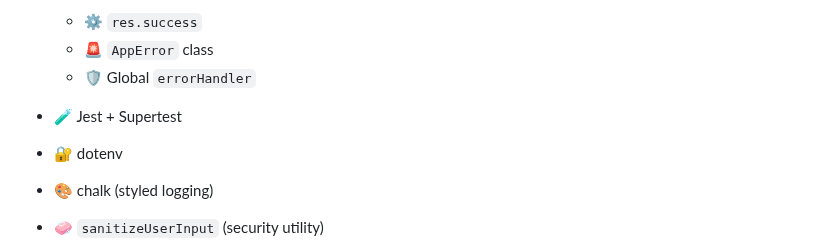
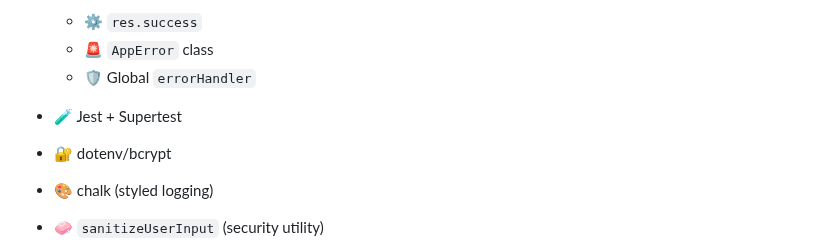
Before and after one commit to GabrielDream/advanced-user-crud, a Markdown page: README.md, the part around the change. GitHub-like rendering.

```diff
--- a/README.md
+++ b/README.md
@@ -26,7 +26,7 @@
   * 🚨 `AppError` class
   * 🛡️ Global `errorHandler`
 * 🧪 Jest + Supertest
-* 🔐 dotenv
+* 🔐 dotenv/bcrypt
 * 🎨 chalk (styled logging)
 * 🧼 `sanitizeUserInput` (security utility)
 * 📨 Postman (manual tests)
```
